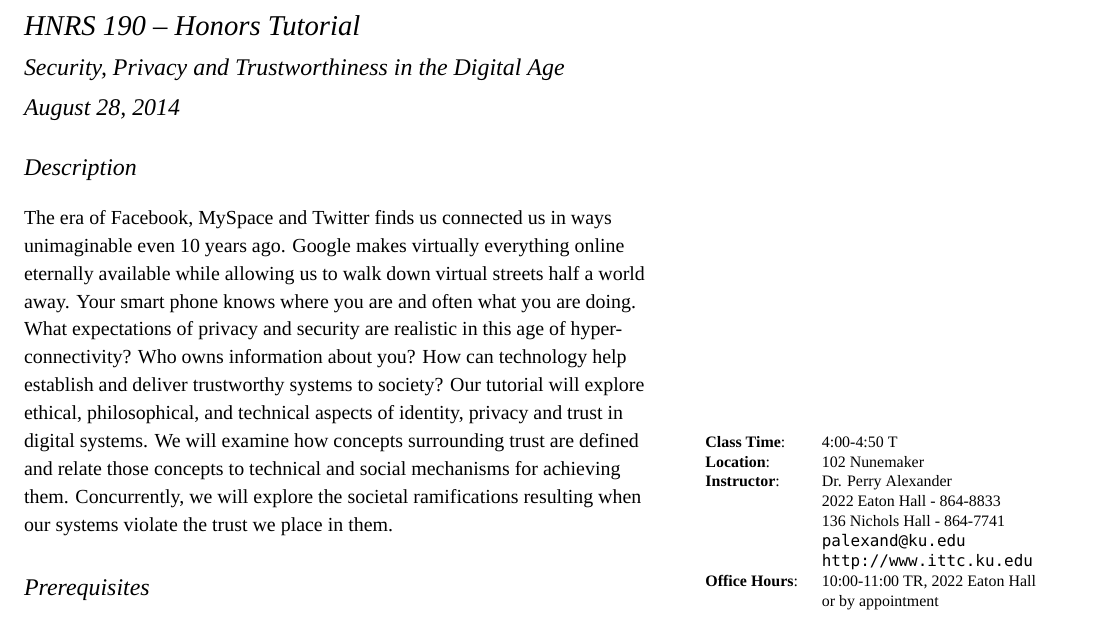
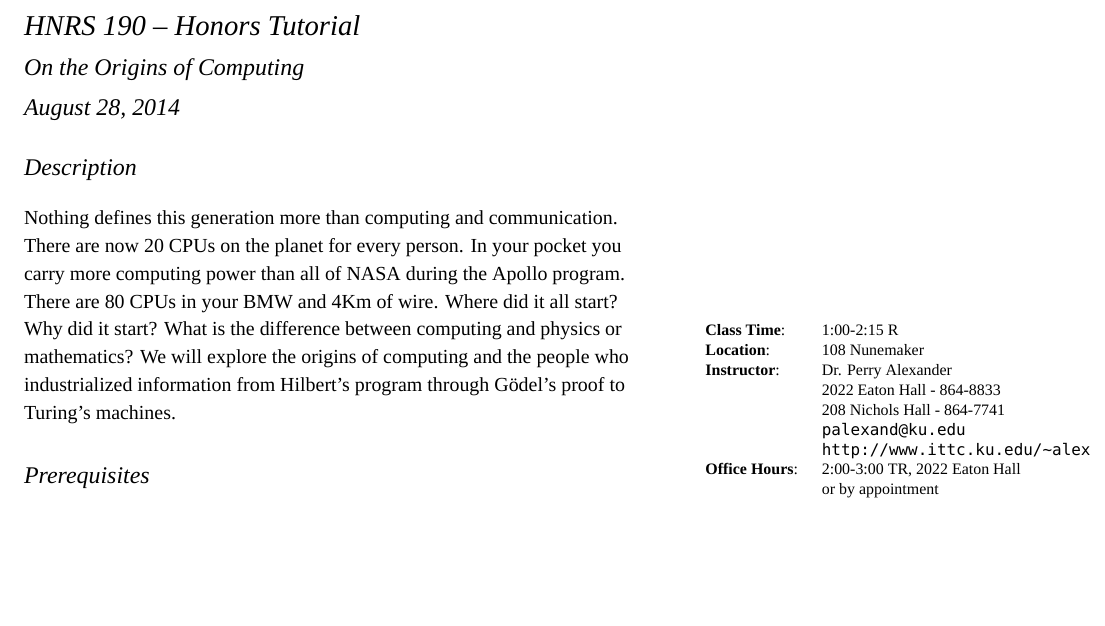
Before and after one commit to palexand/hnrs190, a LaTeX document (admin/syllabus.tex): part of page 1 of 3, cut so that both start at the same text, the shorter picture padded with empty space. Compiled offline with XeLaTeX; a missing font is replaced by an installed copy or a similar font; a LaTeX package or settings file that is missing is left out.

Commit message:
updating syllabus for 2014; deleting cruft

```diff
--- a/admin/syllabus.tex
+++ b/admin/syllabus.tex
@@ -11,7 +11,7 @@
 \usepackage{mcaption}
 
 \title{HNRS 190 -- Honors Tutorial}
-\author{Security, Privacy and Trustworthiness in the Digital Age}
+\author{On the Origins of Computing}
 
 \makeatletter
 \ifthenelse{\NOT\boolean{@tufte@xetex}}
@@ -49,33 +49,28 @@
 %%\section{Description}
 
 \section{Description}
-\noindent The era of Facebook, MySpace and Twitter finds us connected
-us in ways unimaginable even 10 years ago.  Google makes virtually
-everything online eternally available while allowing us to walk down
-virtual streets half a world away.  Your  smart phone knows where you
-are and often what you are doing.  What expectations of privacy and
-security are realistic in this age of hyper-connectivity?  Who owns
-information about you?  How can technology help establish and deliver
-trustworthy systems to society?  Our tutorial will explore ethical,
-philosophical, and technical aspects of identity, privacy and trust in
-digital systems.  We will examine how concepts surrounding trust are
-defined and relate those concepts to technical and social mechanisms
-for achieving them.  Concurrently, we will explore the societal
-ramifications resulting when our systems violate the trust we place in
-them.
+\noindent Nothing defines this generation more than computing and
+communication.  There are now 20 CPUs on the planet for every person.
+In your pocket you carry more computing power than all of NASA during
+the Apollo program.  There are 80 CPUs in your BMW and 4Km of wire.
+Where did it all start?  Why did it start?  What is the difference
+between computing and physics or mathematics?  We will explore the
+origins of computing and the people who industrialized information
+from Hilbert's program through G\"{o}del's proof to Turing's
+machines.
 
 %\section{Course Information}
 
 \begin{margintable}
 \begin{tabular}{ll}
-  \textbf{Class Time}: & 4:00-4:50 T \\
-  \textbf{Location}: & 102 Nunemaker \\
+  \textbf{Class Time}: & 1:00-2:15 R \\
+  \textbf{Location}: & 108 Nunemaker \\
   \textbf{Instructor}: & Dr. Perry Alexander \\
   & 2022 Eaton Hall - 864-8833 \\
-  & 136 Nichols Hall - 864-7741 \\
+  & 208 Nichols Hall - 864-7741 \\
   & \url{palexand@ku.edu} \\
-  & \url{http://www.ittc.ku.edu} \\
-  \textbf{Office Hours}: & 10:00-11:00 TR, 2022 Eaton Hall \\
+  & \url{http://www.ittc.ku.edu/~alex} \\
+  \textbf{Office Hours}: & 2:00-3:00 TR, 2022 Eaton Hall \\
   & or by appointment \\
 \end{tabular}
 \end{margintable}
```
Also changed, not shown: admin/syllabus.pdf, handouts/events-fa07.pdf (deleted), 1 other file.
